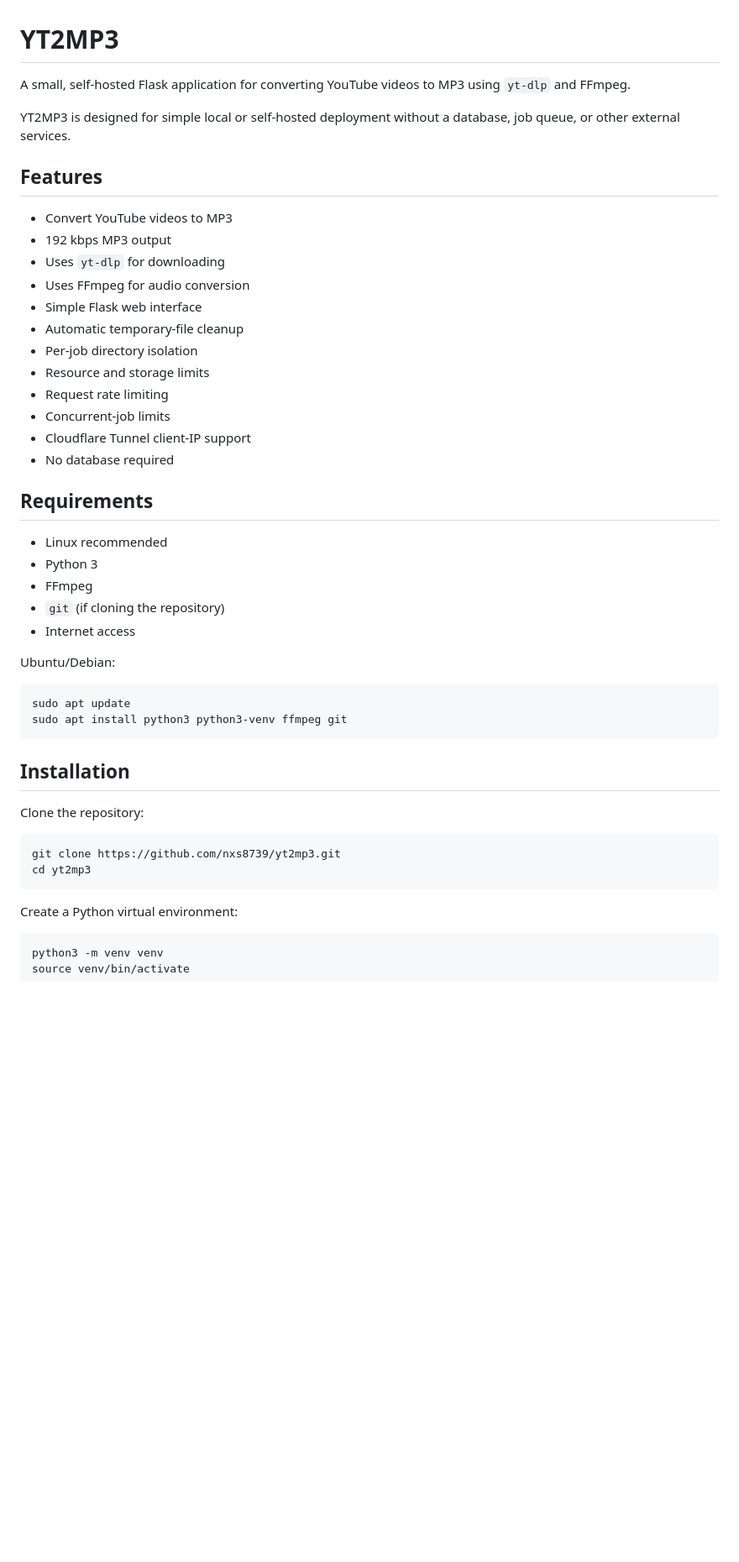
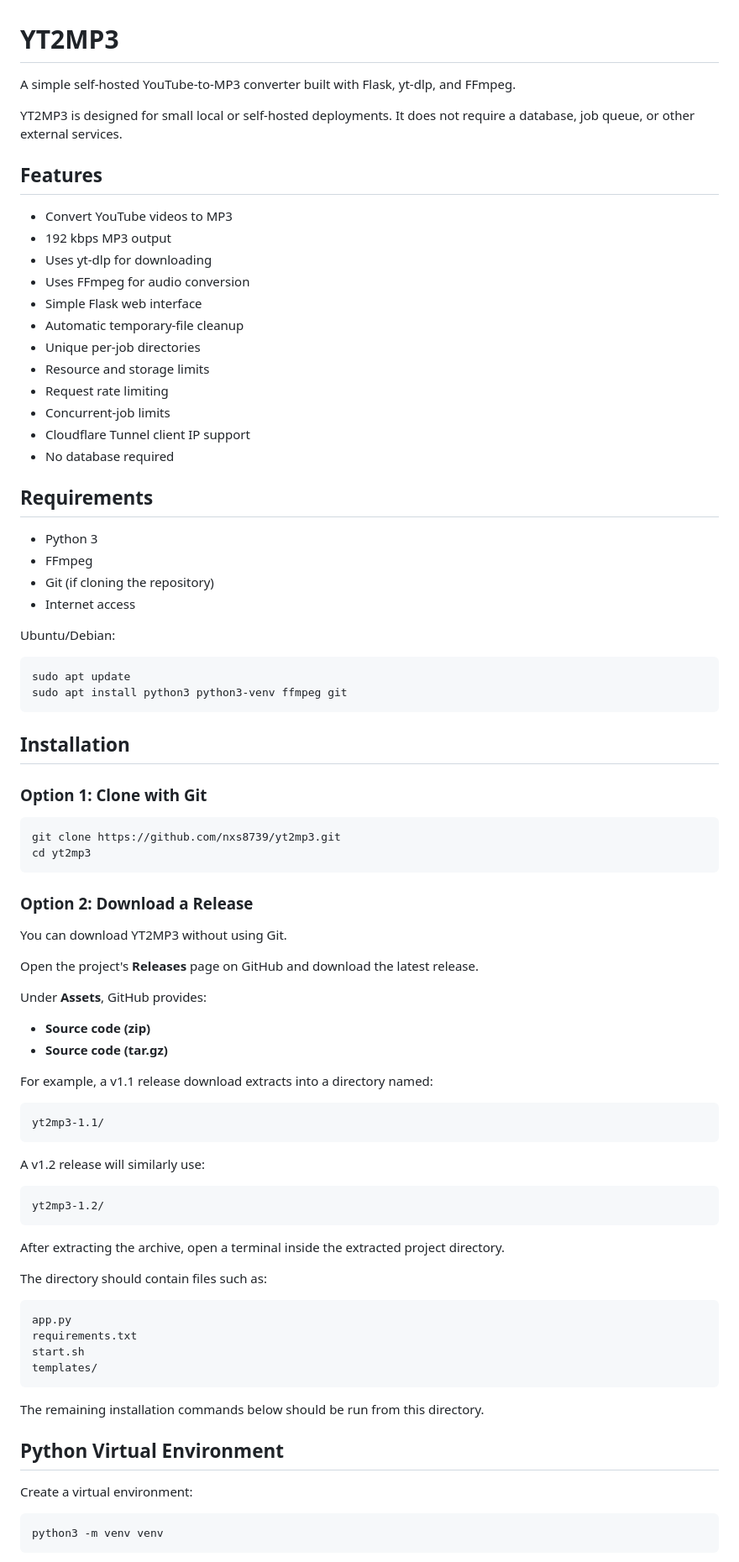
Before and after one commit to nxs8739/yt2mp3, a Markdown page: README.md, the part around one of its changes. Shown at 84% size. GitHub-like rendering; blank space fills up the shorter version.

````diff
--- a/README.md
+++ b/README.md
@@ -1,30 +1,29 @@
 # YT2MP3
 
-A small, self-hosted Flask application for converting YouTube videos to MP3 using `yt-dlp` and FFmpeg.
+A simple self-hosted YouTube-to-MP3 converter built with Flask, yt-dlp, and FFmpeg.
 
-YT2MP3 is designed for simple local or self-hosted deployment without a database, job queue, or other external services.
+YT2MP3 is designed for small local or self-hosted deployments. It does not require a database, job queue, or other external services.
 
 ## Features
 
 * Convert YouTube videos to MP3
 * 192 kbps MP3 output
-* Uses `yt-dlp` for downloading
+* Uses yt-dlp for downloading
 * Uses FFmpeg for audio conversion
 * Simple Flask web interface
 * Automatic temporary-file cleanup
-* Per-job directory isolation
+* Unique per-job directories
 * Resource and storage limits
 * Request rate limiting
 * Concurrent-job limits
-* Cloudflare Tunnel client-IP support
+* Cloudflare Tunnel client IP support
 * No database required
 
 ## Requirements
 
-* Linux recommended
 * Python 3
 * FFmpeg
-* `git` (if cloning the repository)
+* Git (if cloning the repository)
 * Internet access
 
 Ubuntu/Debian:
@@ -36,14 +35,52 @@ sudo apt install python3 python3-venv ffmpeg git
 
 ## Installation
 
-Clone the repository:
+### Option 1: Clone with Git
 
 ```bash
 git clone https://github.com/nxs8739/yt2mp3.git
 cd yt2mp3
 ```
 
-Create a Python virtual environment:
+### Option 2: Download a Release
+
+You can download YT2MP3 without using Git.
+
+Open the project's **Releases** page on GitHub and download the latest release.
+
+Under **Assets**, GitHub provides:
+
+* **Source code (zip)**
+* **Source code (tar.gz)**
+
+For example, a v1.1 release download extracts into a directory named:
+
+```text
+yt2mp3-1.1/
+```
+
+A v1.2 release will similarly use:
+
+```text
+yt2mp3-1.2/
+```
+
+After extracting the archive, open a terminal inside the extracted project directory.
+
+The directory should contain files such as:
+
+```text
+app.py
+requirements.txt
+start.sh
+templates/
+```
+
+The remaining installation commands below should be run from this directory.
+
+## Python Virtual Environment
+
+Create a virtual environment:
 
 ```bash
 python3 -m venv venv
````
Also changed, not shown: other parts of README.md (+98 -96 lines).
